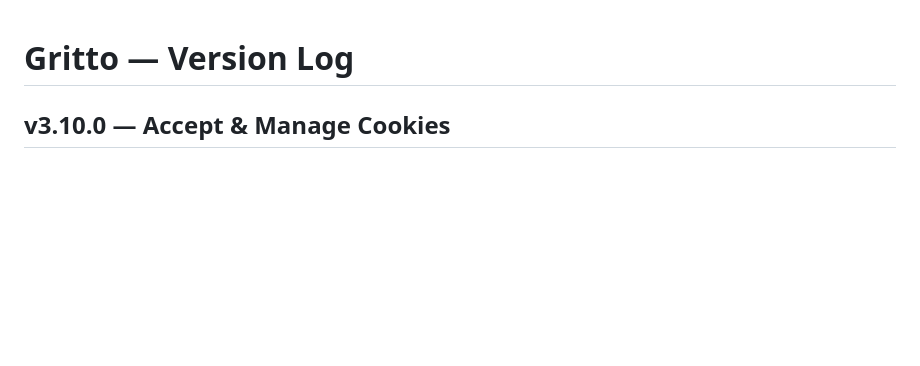
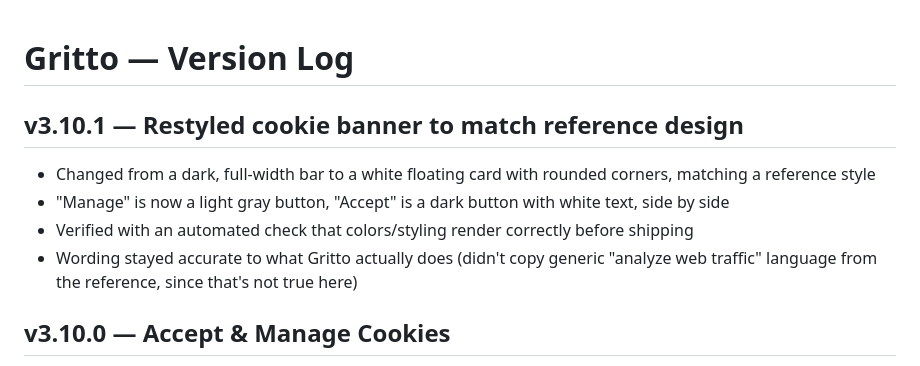
Before and after one commit to Oreoman2014/Gritto, a Markdown page: CHANGELOG.md, the part around the change. GitHub-like rendering; blank space fills up the shorter version.

Commit message:
v3.10.1 — Restyle cookie banner to white card design  - Change from dark full-width bar to white rounded card - Manage button: light gray; Accept button: dark with white text - Keep accurate wording (not copying inaccurate "web traffic" language from reference)

```diff
--- a/CHANGELOG.md
+++ b/CHANGELOG.md
@@ -1,4 +1,10 @@
 # Gritto — Version Log
+
+## v3.10.1 — Restyled cookie banner to match reference design
+- Changed from a dark, full-width bar to a white floating card with rounded corners, matching a reference style
+- "Manage" is now a light gray button, "Accept" is a dark button with white text, side by side
+- Verified with an automated check that colors/styling render correctly before shipping
+- Wording stayed accurate to what Gritto actually does (didn't copy generic "analyze web traffic" language from the reference, since that's not true here)
 
 ## v3.10.0 — Accept & Manage Cookies
 - Cookie banner now has two buttons: **Accept** and **Manage**
```
